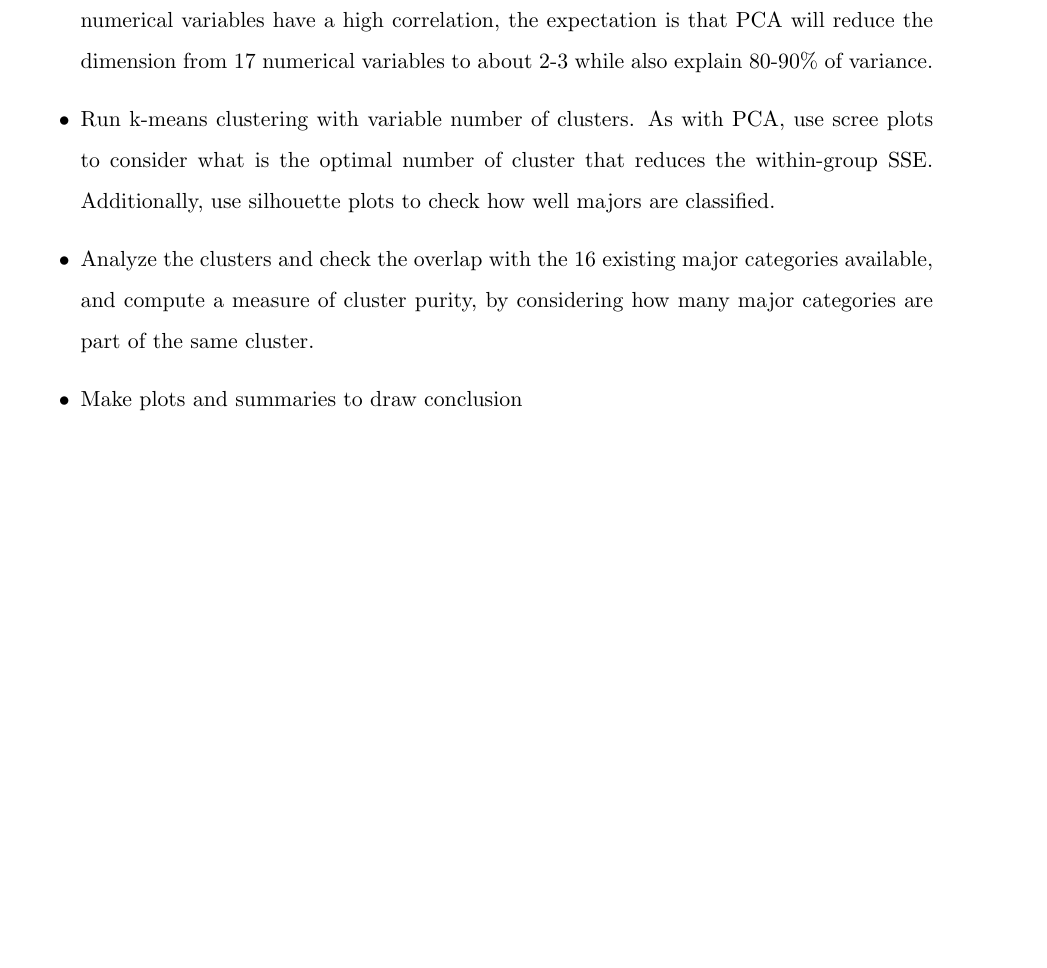
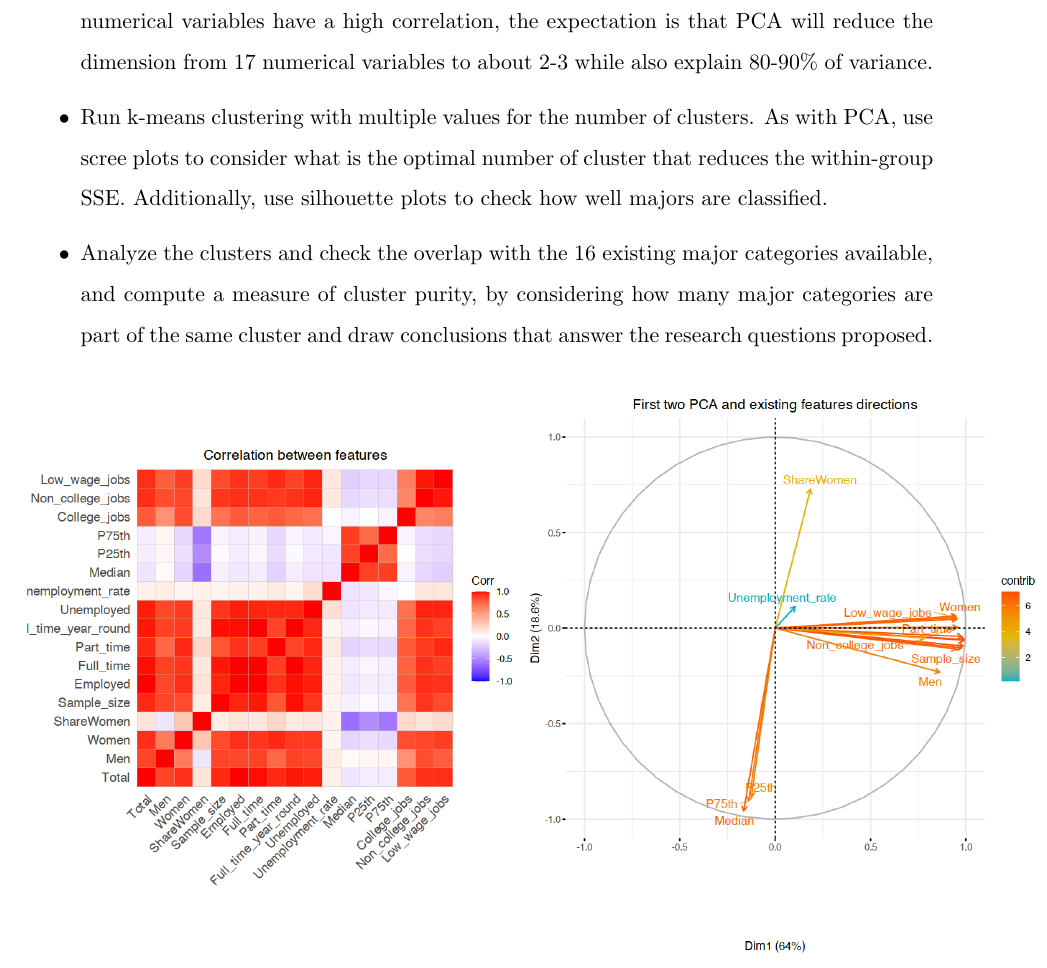
Before and after one commit to erikseulean/multivariate, a LaTeX problem sheet (assignment2/assignment2.tex): part of page 2 of 3 before the commit and part of page 2 of 2 after it, cut so that both start at the same text, the shorter picture padded with empty space. Compiled offline with pdfLaTeX.

Commit message:
Update wording
Signed-off-by: Erik-Cristian Seulean <erikseulean@gmail.com>

```diff
--- a/assignment2/assignment2.tex
+++ b/assignment2/assignment2.tex
@@ -36,9 +36,8 @@
     \item The dataset contains 172 observations and 17 numerical variables. A big majority of the variables have a high correlation between them. Only one of the majors contains empty values, which will be removed from the analysis.
     \item Given that the variables are on different scales, these will be scaled and centered before applying the analysis. This will help with both dimensionality reduction and clustering, in particular, it would avoid having one variable dominate the others because it has variance much bigger than the rest in addition to making features on different scales comparable.
     \item Before applying clustering, PCA will be performed to retain the components with the highest variance and reduce the dimensions. To select the number of dimensions, will use scree plots and plot the cumulative explained variance vs dimension. Given that the numerical variables have a high correlation, the expectation is that PCA will reduce the dimension from 17 numerical variables to about 2-3 while also explain 80-90\% of variance.
-    \item Run k-means clustering with variable number of clusters. As with PCA, use scree plots to consider what is the optimal number of cluster that reduces the within-group SSE. Additionally, use silhouette plots to check how well majors are classified.
-    \item Analyze the clusters and check the overlap with the 16 existing major categories available, and compute a measure of cluster purity, by considering how many major categories are part of the same cluster.
-    \item Make plots and summaries to draw conclusion
+    \item Run k-means clustering with multiple values for the number of clusters. As with PCA, use scree plots to consider what is the optimal number of cluster that reduces the within-group SSE. Additionally, use silhouette plots to check how well majors are classified.
+    \item Analyze the clusters and check the overlap with the 16 existing major categories available, and compute a measure of cluster purity, by considering how many major categories are part of the same cluster and draw conclusions that answer the research questions proposed.
 \end{itemize}
 
 \begin{figure} [H]
```
Also changed, not shown: assignment2/assignment2.pdf.
